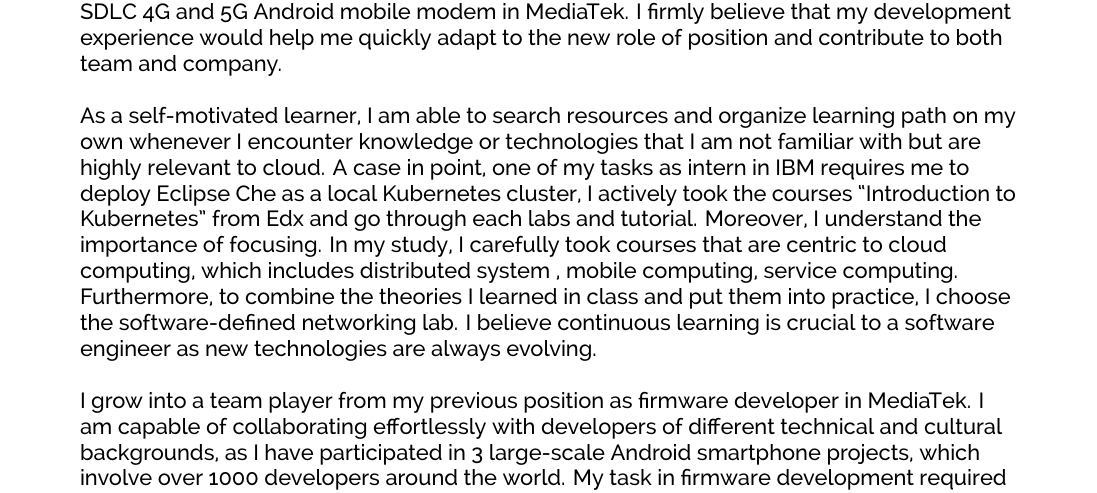
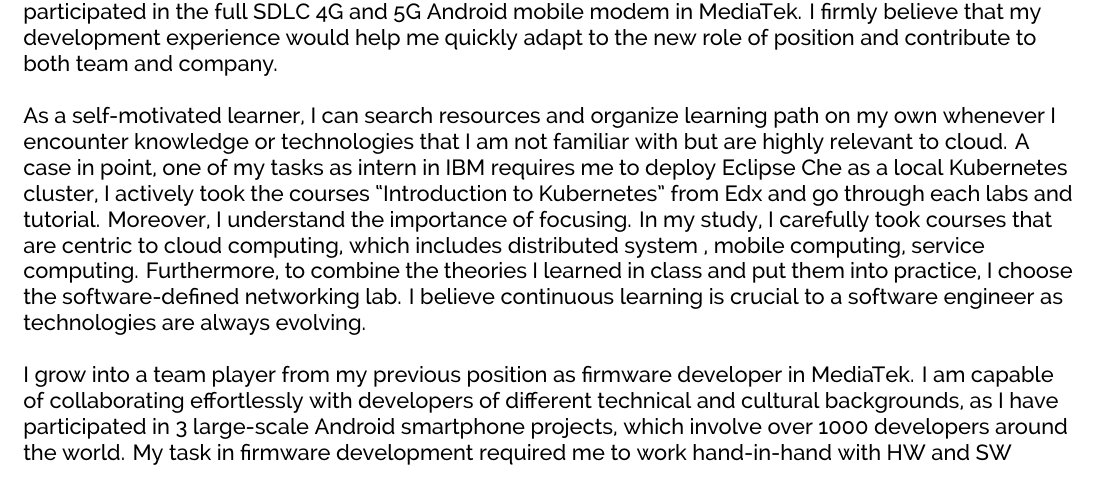
Before and after one commit to kuangyu0801/cover-letter-kuangyu, a LaTeX document (src/cover.tex, which reads src/cover.cls): part of page 1 of 2, cut so that both start at the same text. Compiled offline with XeLaTeX.

Commit message:
Fix grammar error with 3rd paragraphs

```diff
--- a/src/cover.cls
+++ b/src/cover.cls
@@ -9,7 +9,7 @@
 \LoadClass{article}
 
 % Package Imports
-\usepackage[hmargin=2.54cm, vmargin=2.54cm]{geometry}
+\usepackage[hmargin=1.54cm, vmargin=2.54cm]{geometry}
 \usepackage[hidelinks]{hyperref}
 \usepackage[usenames,dvipsnames]{xcolor}
 \usepackage{titlesec}
--- a/src/cover.tex
+++ b/src/cover.tex
@@ -70,8 +70,8 @@ My background makes me a perfect candidate for the position: I am an experienced
 \lettercontent{
 As an experienced developer, I’m proficient in Java programming with a strong understanding of data structures and algorithms. Moreover, I have extensive industry experience with cloud technologies. In my internship, I’m developing a Node.js software plug-in for an open-source cloud-native IDE, Eclipse Theia, with C++ remote development capabilities on Ubuntu Linux using the SCRUM approach.  I have participated in the full SDLC 4G and 5G Android mobile modem in MediaTek. I firmly believe that my development experience would help me quickly adapt to the new role of position and contribute to both team and company.
 }
-    \lettercontent{As a self-motivated learner, I am able to search resources and organize learning path on my own whenever I encounter knowledge or technologies  that I am not familiar with but are  highly relevant to cloud.  A case in point, one of my tasks as intern in IBM requires me to deploy Eclipse Che as a local Kubernetes cluster, I actively took the courses “Introduction to Kubernetes” from Edx and go through each labs and tutorial. Moreover,  I understand the importance of focusing. In my study,  I carefully took courses that are centric to cloud computing, which includes distributed system , mobile computing, service computing. Furthermore, to combine the theories I learned in class and put them into practice, I choose the software-defined networking  lab.
-I believe continuous learning is crucial to a software engineer as new technologies are always evolving.}
+    \lettercontent{As a self-motivated learner, I can search resources and organize learning path on my own whenever I encounter knowledge or technologies  that I am not familiar with but are  highly relevant to cloud.  A case in point, one of my tasks as intern in IBM requires me to deploy Eclipse Che as a local Kubernetes cluster, I actively took the courses “Introduction to Kubernetes” from Edx and go through each labs and tutorial. Moreover,  I understand the importance of focusing. In my study,  I carefully took courses that are centric to cloud computing, which includes distributed system , mobile computing, service computing. Furthermore, to combine the theories I learned in class and put them into practice, I choose the software-defined networking  lab.
+I believe continuous learning is crucial to a software engineer as technologies are always evolving.}
 
     \lettercontent{I grow into a team player from my previous position as firmware developer in MediaTek.
     I am capable of collaborating effortlessly with developers of different technical and cultural backgrounds,
```
Also changed, not shown: src/cover.pdf.
